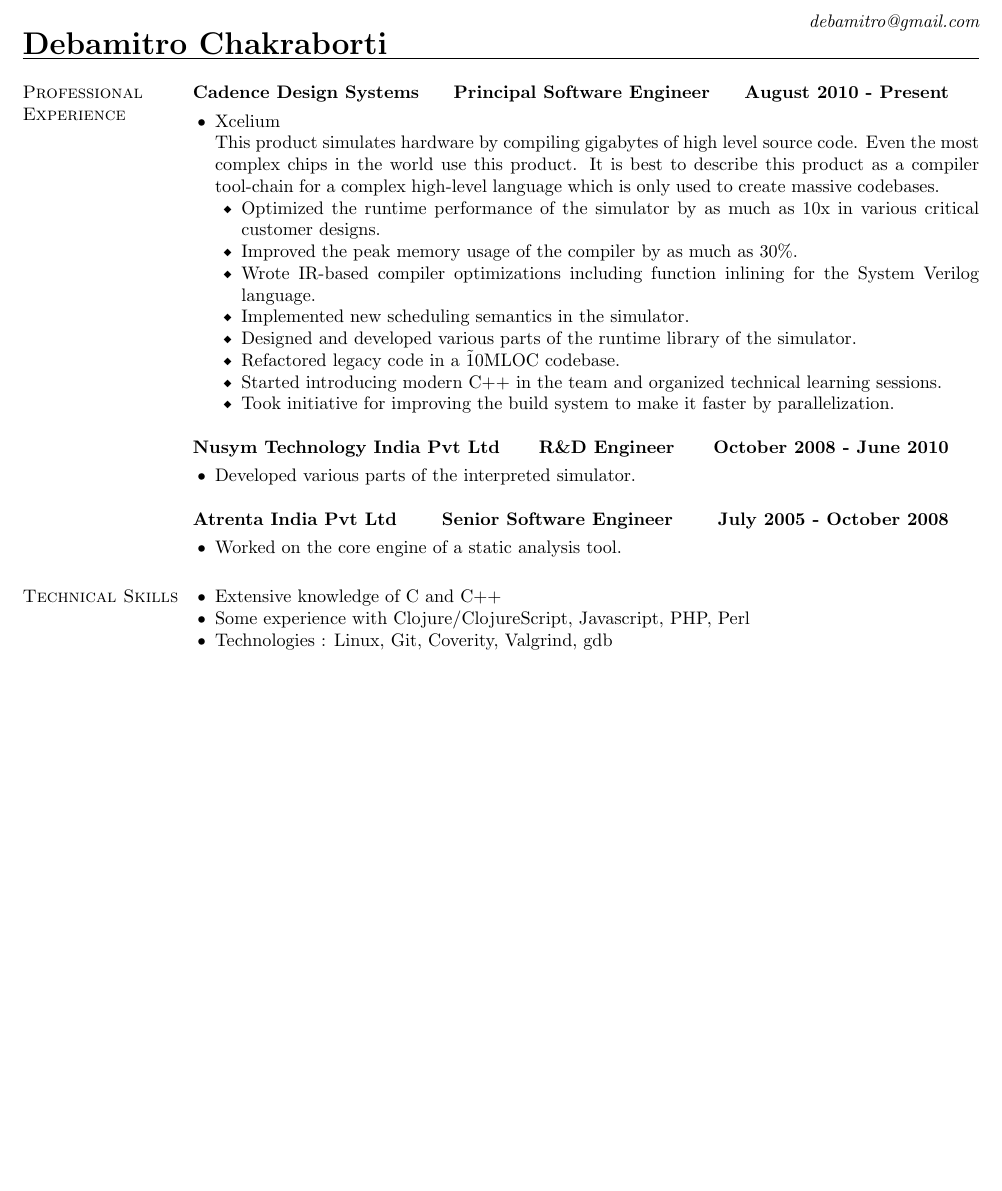
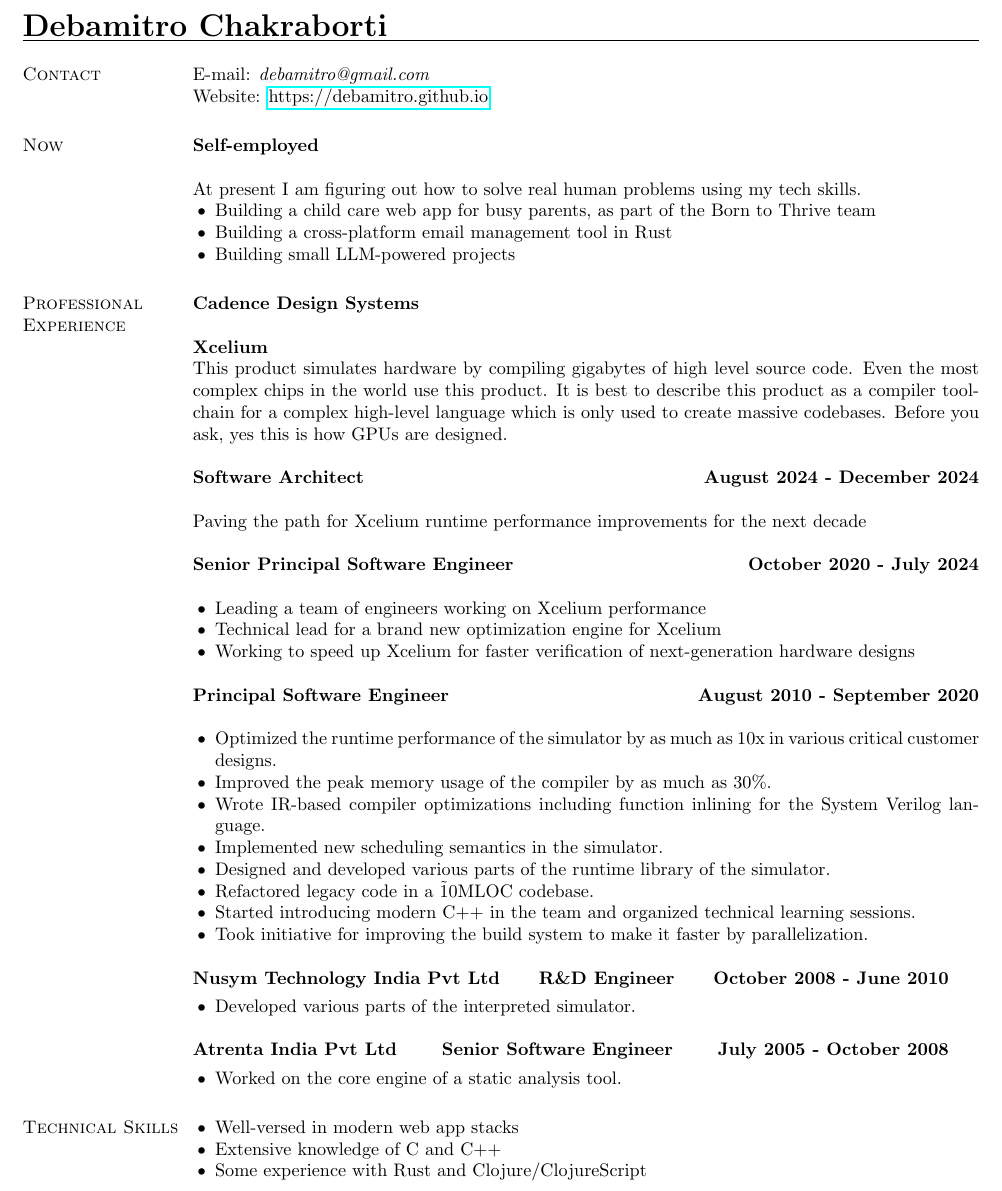
Before and after one commit to debamitro/resume, a LaTeX CV (debamitro_resume.tex): part of the page before the commit and part of page 1 of 2 after it, cut at the place of the change, the shorter picture padded with empty space. Compiled offline with pdfLaTeX.

Commit message:
Updated resume for July 2025

```diff
--- a/debamitro_resume.tex
+++ b/debamitro_resume.tex
@@ -25,22 +25,54 @@
       \setlength{\leftmargin}{0.2in}}}{\end{list}}
 \begin{document}
 
-\name{\LARGE Debamitro Chakraborti} \hfill {\em debamitro@gmail.com}
+\name{\LARGE Debamitro Chakraborti}
 
 \begin{resume}
 
 %%%%%%%%%%%%%%%%%%%
+
+\section{\sc Contact}
+%%%%%%
+E-mail: {\em debamitro@gmail.com} \\
+Website: \href{https://debamitro.github.io/}{https://debamitro.github.io}
+%%%%%%
+
+\section{\sc Now}
+%%%%%%
+{\bf Self-employed} \\ \\
+At present I am figuring out how to solve real human problems using my tech skills.
+\begin{list1}
+    \item Building a child care web app for busy parents, as part of the Born to Thrive team
+    \item Building a cross-platform email management tool in Rust
+    \item Building small LLM-powered projects
+\end{list1}
+%%%%%%
+
 \section{\sc Professional Experience}
 %%%%%%
-{\bf   Cadence Design Systems}
-\hfill {\bf Principal Software Engineer}
-\hfill{\bf August 2010 - Present}
-\vspace{.05in}
+{\bf   Cadence Design Systems} \\ \\
+{\bf Xcelium} \\
+This product simulates hardware by compiling gigabytes of high level source code. Even the most complex chips in the world use this product. It is best to describe this product as a compiler tool-chain
+for a complex high-level language which is only used to create massive codebases. Before you ask, yes this is how GPUs are designed. \\ \\
+{\bf Software Architect}
+\hfill{\bf August 2024 - December 2024} \\ \\
+Paving the path for Xcelium runtime performance improvements for the next decade
+%%%%%%
+
+%%%%%%
+{\bf Senior Principal Software Engineer}
+\hfill{\bf October 2020 - July 2024} \\
 \begin{list1} %Job Description%
-	\item Xcelium \\
-	This product simulates hardware by compiling gigabytes of high level source code. Even the most complex chips in the world use this product. It is best to describe this product as a compiler tool-chain
-for a complex high-level language which is only used to create massive codebases.
-	\begin{list2}
+    \item Leading a team of engineers working on Xcelium performance
+    \item Technical lead for a brand new optimization engine for Xcelium
+    \item Working to speed up Xcelium for faster verification of next-generation hardware designs
+\end{list1}
+%%%%%%
+
+%%%%%%
+{\bf Principal Software Engineer}
+\hfill{\bf August 2010 - September 2020} \\
+\begin{list1} %Job Description%
 		\item Optimized the runtime performance of the simulator by as much as 10x in various critical customer designs.
 		\item Improved the peak memory usage of the compiler by as much as 30\%.
 		\item Wrote IR-based compiler optimizations including function inlining for the System Verilog language.
@@ -49,7 +81,6 @@
 		\item Refactored legacy code in a \~10MLOC codebase.
    		\item Started introducing modern C++ in the team and organized technical learning sessions.
    		\item Took initiative for improving the build system to make it faster by parallelization.
-	\end{list2}
 \end{list1}
 %%%%%%
 
@@ -73,9 +104,9 @@
 %\vspace{.5in}
 \section{\sc Technical Skills}
 \begin{list1}
+	\item Well-versed in modern web app stacks
 	\item Extensive knowledge of C and C++
-	\item Some experience with Clojure/ClojureScript, Javascript, PHP, Perl
-	\item Technologies : Linux, Git, Coverity, Valgrind, gdb
+	\item Some experience with Rust and Clojure/ClojureScript
 \end{list1}
 
 \section{\sc Publications}
```
Also changed, not shown: debamitro_resume.pdf, debamitro_resume.tex (2 more changed lines).
